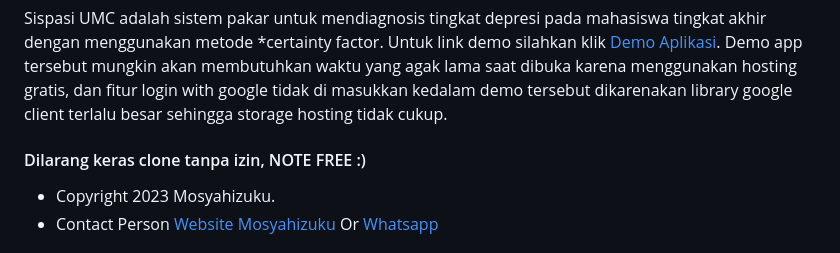
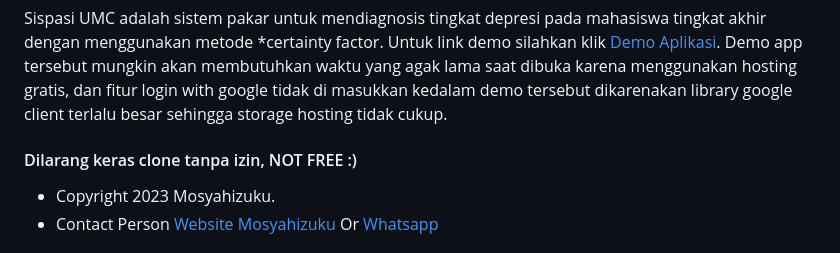
Before and after one commit to mosyahi/Sistem-Pakar-Tingkat-Depresi, a Markdown page: README.md, the part around the change. Drawn GitHub-style.

```diff
--- a/README.md
+++ b/README.md
@@ -5,7 +5,7 @@
 
 Sispasi UMC adalah sistem pakar untuk mendiagnosis tingkat depresi pada mahasiswa tingkat akhir dengan menggunakan metode *certainty factor. Untuk link demo silahkan klik [Demo Aplikasi](https://sispasiumc.000webhostapp.com/). Demo app tersebut mungkin akan membutuhkan waktu yang agak lama saat dibuka karena menggunakan hosting gratis, dan fitur login with google tidak di masukkan kedalam demo tersebut dikarenakan library google client terlalu besar sehingga storage hosting tidak cukup.
 
-#### Dilarang keras clone tanpa izin, NOTE FREE :)
+#### Dilarang keras clone tanpa izin, NOT FREE :)
 * Copyright 2023 Mosyahizuku.
 * Contact Person [Website Mosyahizuku](https://mosyahizuku.site) Or [Whatsapp](https://wa.me/628988658838)
 
```
